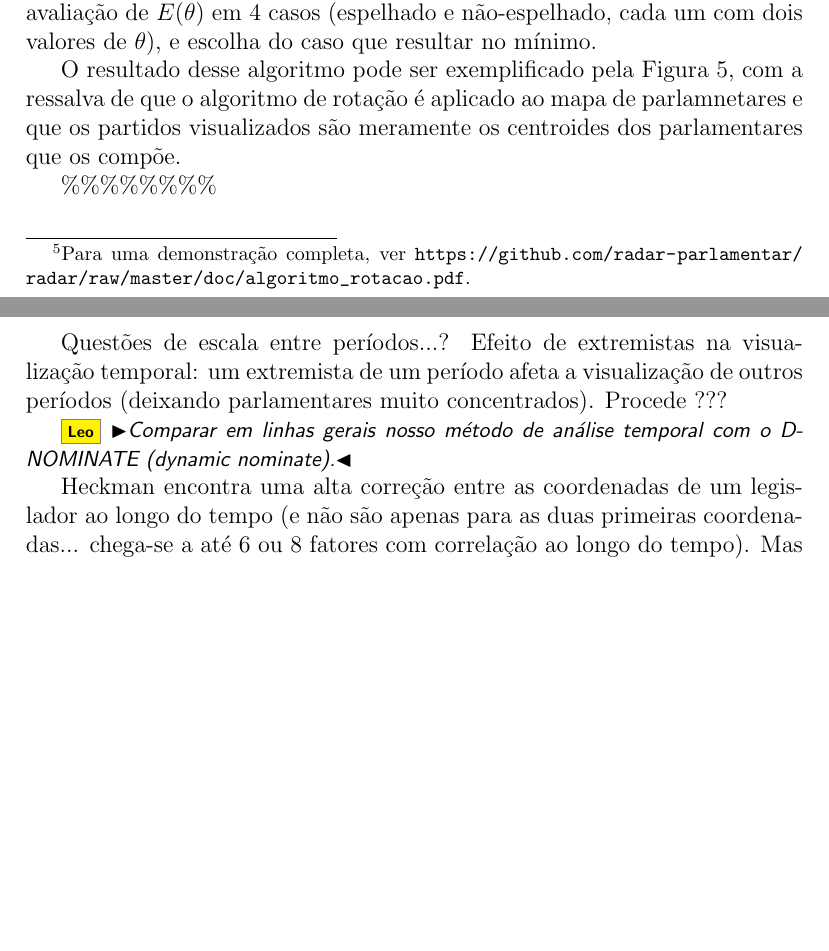
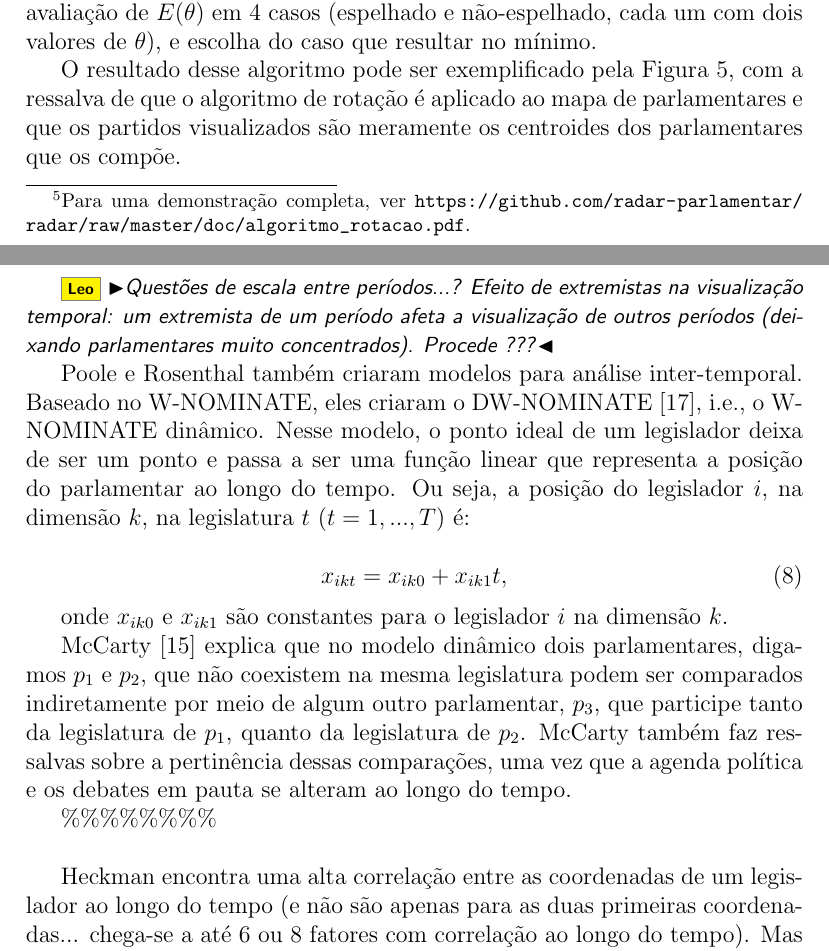
Before and after one commit to radar-parlamentar/leviathan, a LaTeX paper (radar.tex): two parts of pages 22 and 23 of 34 before the commit and two parts of pages 22 and 23 of 35 after it, joined at a grey line, cut so that both start at the same text, the shorter picture padded with empty space. Compiled offline with pdfLaTeX.

Commit message:
dwnominate

```diff
--- a/radar.tex
+++ b/radar.tex
@@ -488,18 +488,26 @@ Para encontrar a solução basta calcular $E(\theta)$ para os $\theta$ que satis
 
 O mesmo procedimento deve ser repetido espelhando-se um dos eixos (por exemplo multiplicando todas as coordenadas $x$ por -1), já que o sentido dos eixos que resulta da ACP é arbitrário. Assim o problema se resume à avaliação de $E(\theta)$ em 4 casos (espelhado e não-espelhado, cada um com dois valores de $\theta$), e escolha do caso que resultar no mínimo.
 
-O resultado desse algoritmo pode ser exemplificado pela Figura~\ref{fig:fhc2-lula1}, com a ressalva de que o algoritmo de rotação é aplicado ao mapa de parlamnetares e que os partidos visualizados são meramente os centroides dos parlamentares que os compõe.
+O resultado desse algoritmo pode ser exemplificado pela Figura~\ref{fig:fhc2-lula1}, com a ressalva de que o algoritmo de rotação é aplicado ao mapa de parlamentares e que os partidos visualizados são meramente os centroides dos parlamentares que os compõe.
 
+\Leo{Questões de escala entre períodos...? Efeito de extremistas na visualização temporal: um extremista de um período afeta a visualização de outros períodos (deixando parlamentares muito concentrados). Procede ???}
+
+Poole e Rosenthal também criaram modelos para análise inter-temporal. Baseado no \wnominate, eles criaram o DW-NOMINATE~\cite{poole2001dnomiante}, i.e., o \wnominate dinâmico. Nesse modelo, o ponto ideal de um legislador deixa de ser um ponto e passa a ser uma função linear que representa a posição do parlamentar ao longo do tempo. Ou seja, a posição do legislador $i$, na dimensão $k$, na legislatura $t$ ($t=1,...,T$) é:
+
+\begin{equation}
+x_{ikt} = x_{ik0} + x_{ik1}t,
+\label{eq:dwnominate}
+\end{equation}
+
+onde $x_{ik0}$ e $x_{ik1}$ são constantes para o legislador $i$ na dimensão $k$.
+
+McCarty~\cite{mccarty2011measuring} explica que no modelo dinâmico dois parlamentares, digamos $p_1$ e $p_2$, que não coexistem na mesma legislatura podem ser comparados indiretamente por meio de algum outro parlamentar, $p_3$, que participe tanto da legislatura de $p_1$, quanto da legislatura de $p_2$. McCarty também faz ressalvas sobre a pertinência dessas comparações, uma vez que a agenda política e os debates em pauta se alteram ao longo do tempo.
 
 
 \%\%\%\%\%\%\%\%\\
 
 
-Questões de escala entre períodos...? Efeito de extremistas na visualização temporal: um extremista de um período afeta a visualização de outros períodos (deixando parlamentares muito concentrados). Procede ???
-
-\Leo{Comparar em linhas gerais nosso método de análise temporal com o D-NOMINATE (dynamic nominate).}
-
-Heckman encontra uma alta correção entre as coordenadas de um legislador ao longo do tempo (e não são apenas para as duas primeiras coordenadas... chega-se a até 6 ou 8 fatores com correlação ao longo do tempo). Mas duvido que no caso brasileiro essas correlações seriam altas.
+Heckman encontra uma alta correlação entre as coordenadas de um legislador ao longo do tempo (e não são apenas para as duas primeiras coordenadas... chega-se a até 6 ou 8 fatores com correlação ao longo do tempo). Mas duvido que no caso brasileiro essas correlações seriam altas.
 
 \section{Medidas de Avaliação do Modelo}
 \label{sec:avaliacao}
```
Also changed, not shown: refs.bib (+9 -0 lines), radar.pdf, radar.tex (2 more changed lines).
